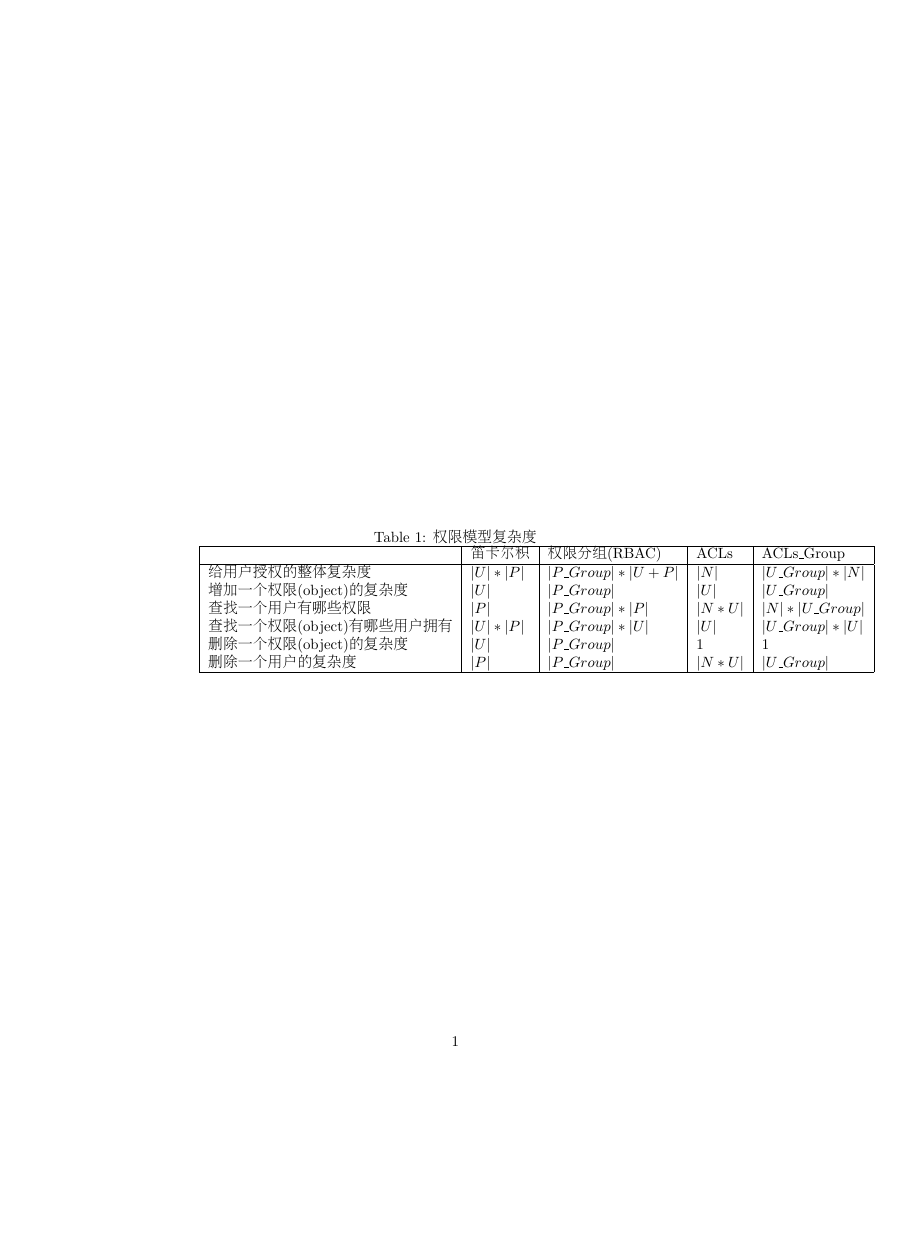
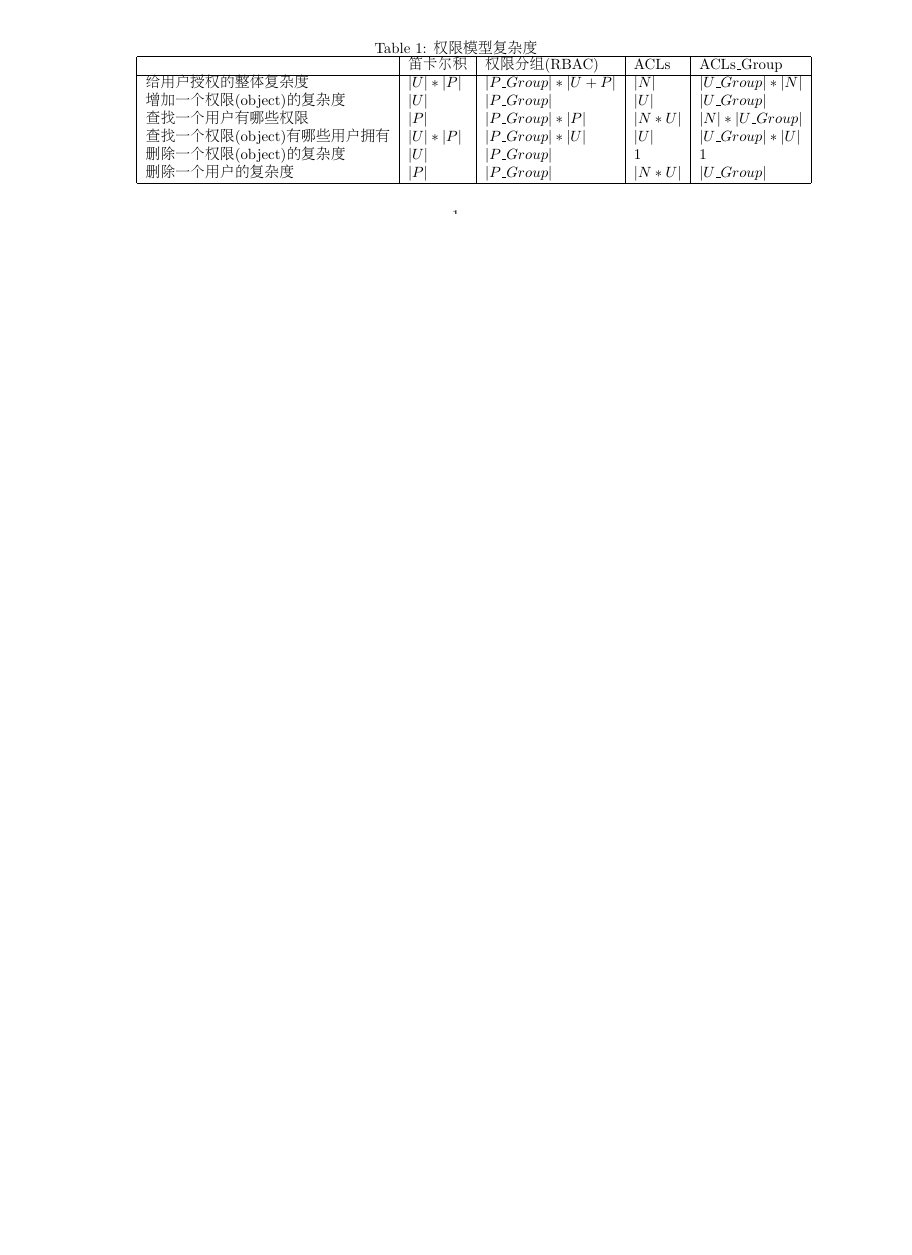
Before and after one commit to wansho/latex-block, a LaTeX document (rbac.tex): the whole page, the shorter picture padded with empty space. Compiled offline with pdfLaTeX.

Commit message:
Updates from Overleaf

```diff
--- a/rbac.tex
+++ b/rbac.tex
@@ -1,12 +1,19 @@
 \documentclass{article}
 \usepackage{CJKutf8}
+\usepackage{geometry}
+
+% 设置页面尺寸
+\geometry{
+    paperwidth=8.5in,
+    paperheight=2in,
+}
+
 \begin{document}
 \begin{CJK*}{UTF8}{gbsn}
 
 
 \begin{table}[]
 \caption{权限模型复杂度}
-\centering
 \begin{tabular}{|l|l|l|l|l|}
 \hline
     & 笛卡尔积  &      权限分组(RBAC) & ACLs  &  ACLs\_Group   \\
```
Also changed, not shown: rbac.tex (1 more changed lines).
